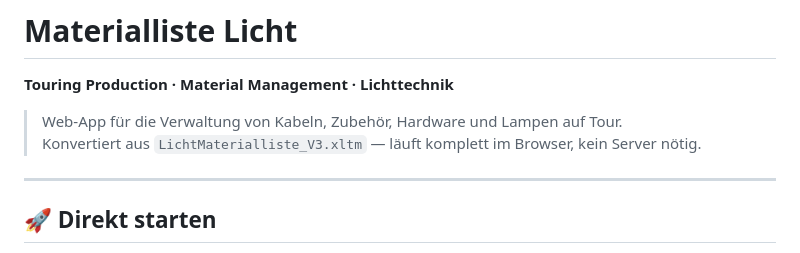
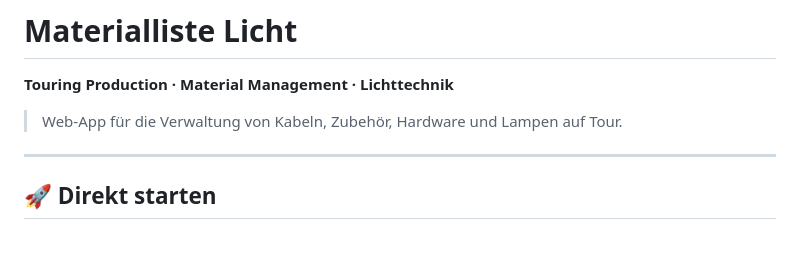
Before and after one commit to M4dm0nky/Materialliste-Licht, a Markdown page: README.md, the part around the change. GitHub-like rendering.

```diff
--- a/README.md
+++ b/README.md
@@ -3,7 +3,6 @@
 **Touring Production · Material Management · Lichttechnik**
 
 > Web-App für die Verwaltung von Kabeln, Zubehör, Hardware und Lampen auf Tour.
-> Konvertiert aus `LichtMaterialliste_V3.xltm` — läuft komplett im Browser, kein Server nötig.
 
 ---
 
```
